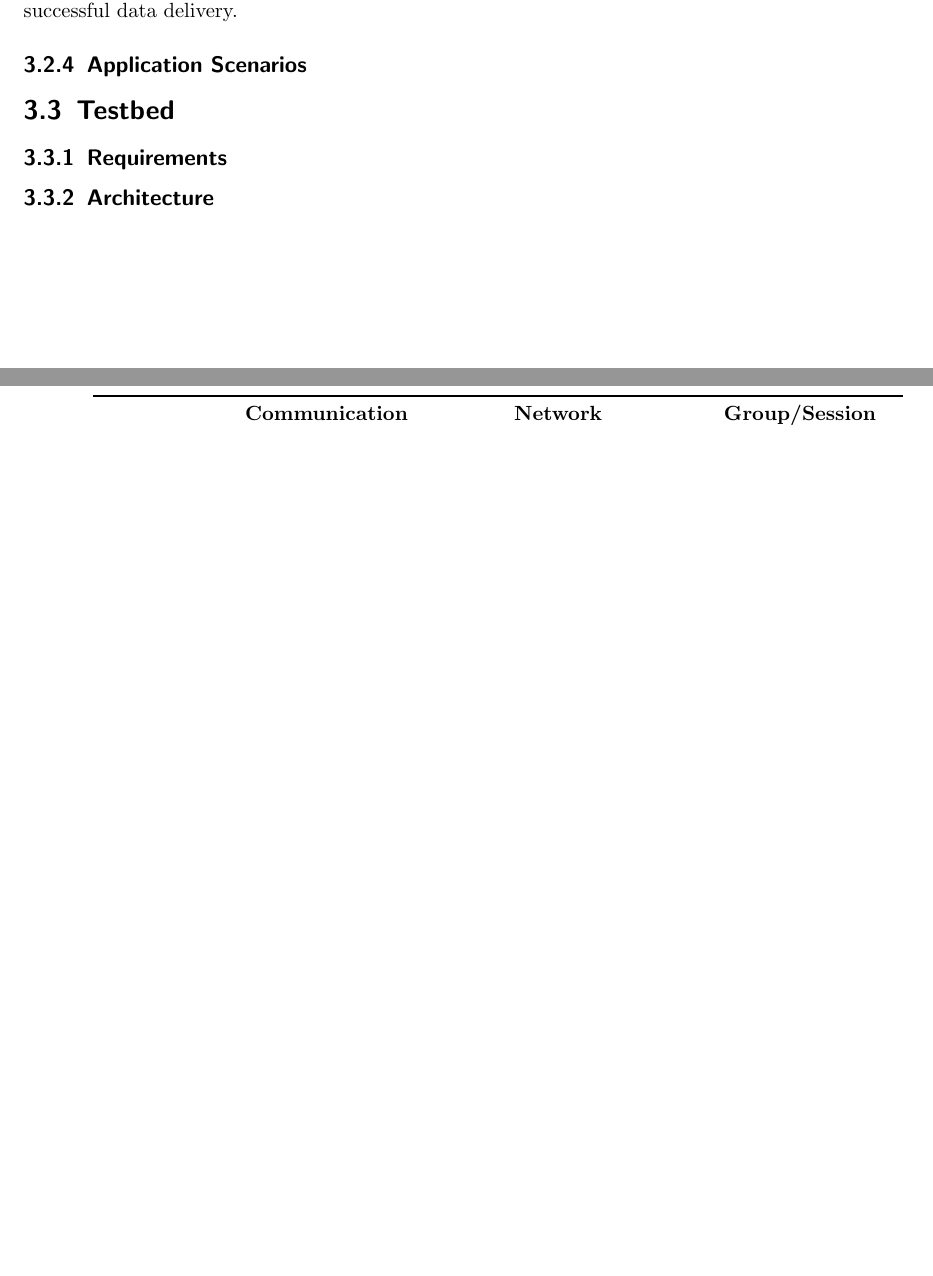
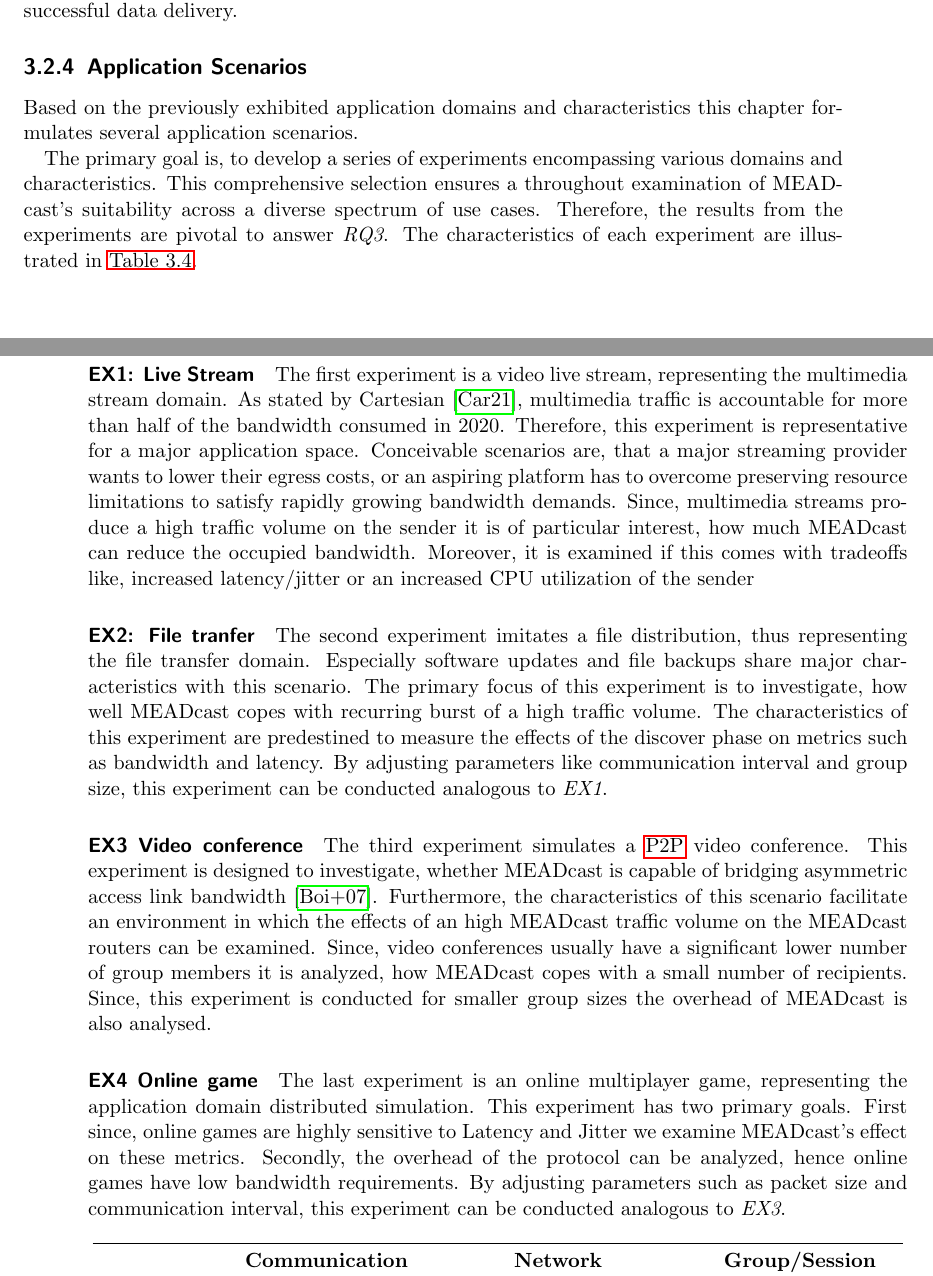
Before and after one commit to schmidtadrian/MEADcast, a LaTeX thesis (Dokumentation/Latex/schm24.tex, which reads Dokumentation/Latex/03_design.tex): two parts of pages 21 and 22 of 37 before the commit and two parts of pages 21 and 22 of 41 after it, joined at a grey line, cut so that both start at the same text, the shorter picture padded with empty space. Compiled offline with pdfLaTeX.

Commit message:
chap 3: scenario description & example topology

```diff
--- a/Dokumentation/Latex/03_design.tex
+++ b/Dokumentation/Latex/03_design.tex
@@ -546,3 +549,75 @@ Nevertheless, it is sensitive to the packet drop rate, since it has to ensure
+Based on the previously exhibited application domains and characteristics this
+    chapter formulates several application scenarios.
+
+The primary goal is, to develop a series of experiments encompassing various
+    domains and characteristics.
+This comprehensive selection ensures a throughout examination of MEADcast's
+    suitability across a diverse spectrum of use cases.
+Therefore, the results from the experiments are pivotal to answer \textit{RQ3}.
+The characteristics of each experiment are illustrated in
+    \autoref{tab:ex_char}.
+
+\paragraph{EX1: Live Stream} % (fold)
+\label{par:EX1: Live Stream}
+The first experiment is a video live stream, representing the multimedia stream
+    domain.
+As stated by \citeauthor{cartesian_us_bw} \cite{cartesian_us_bw}, multimedia
+    traffic is accountable for more than half of the bandwidth consumed in
+    2020.
+Therefore, this experiment is representative for a major application space.
+Conceivable scenarios are, that a major streaming provider wants to lower their
+    egress costs, or an aspiring platform has to overcome preserving resource
+    limitations to satisfy rapidly growing bandwidth demands.
+Since, multimedia streams produce a high traffic volume on the sender it is
+    of particular interest, how much MEADcast can reduce the occupied
+    bandwidth.
+Moreover, it is examined if this comes with tradeoffs like, increased
+    latency/jitter or an increased CPU utilization of the sender
+% How much reduce the traffic volume on the sender
+% paragraph EX1: Live Stream (end)
+
+\paragraph{EX2: File tranfer} % (fold)
+\label{par:EX2: File tranfer}
+The second experiment imitates a file distribution, thus representing the
+    file transfer domain.
+Especially software updates and file backups share major characteristics with
+    this scenario.
+The primary focus of this experiment is to investigate, how well MEADcast copes
+    with recurring burst of a high traffic volume.
+The characteristics of this experiment are predestined to measure the effects
+    of the discover phase on metrics such as bandwidth and latency.
+By adjusting parameters like communication interval and group size, this
+    experiment can be conducted analogous to \textit{EX1}.
+% paragraph EX2: File tranfer (end)
+
+\paragraph{EX3 Video conference} % (fold)
+\label{par:EX3 Video conference}
+The third experiment simulates a \gls{p2p} video conference.
+This experiment is designed to investigate, whether MEADcast is capable of
+    bridging asymmetric access link bandwidth \cite{xcast_rfc}.
+Furthermore, the characteristics of this scenario facilitate an environment
+    in which the effects of an high MEADcast traffic volume on the MEADcast
+    routers can be examined.
+Since, video conferences usually have a significant lower number of group
+    members it is analyzed, how MEADcast copes with a small number of
+    recipients.
+Since, this experiment is conducted for smaller group sizes the overhead of
+    MEADcast is also analysed.
+% paragraph EX3 Video conference (end)
+
+\paragraph{EX4 Online game} % (fold)
+\label{par:EX4 Online game}
+The last experiment is an online multiplayer game, representing the application
+    domain distributed simulation.
+This experiment has two primary goals.
+First since, online games are highly sensitive to Latency and Jitter we examine
+    MEADcast's effect on these metrics.
+Secondly, the overhead of the protocol can be analyzed, hence online games have
+    low bandwidth requirements.
+By adjusting parameters such as packet size and communication interval, this
+    experiment can be conducted analogous to \textit{EX3}.
+
+% paragraph EX4 Online game (end)
 
 % Scenario      Pattern Interval    pkt size    throuput (eps)  latency
 % Live Stream   1:n     steady      med         med             med
@@ -607,4 +682,6 @@ Nevertheless, it is sensitive to the packet drop rate, since it has to ensure
 
 \subsection{Requirements} % (fold)
 \label{sub:Requirements}
-
+\begin{itemize}
+    \item Realistic topology
+    \item Medium sized (up to 200 nodes)
--- a/Dokumentation/Latex/schm24.tex
+++ b/Dokumentation/Latex/schm24.tex
@@ -41,6 +41,7 @@
 \usepackage[style=alphabetic,natbib=true]{biblatex}
 \usepackage[toc,acronym]{glossaries}
 \usepackage{enumitem}
+\usepackage{nameref}
 \usepackage{tikz}
 \usetikzlibrary{shapes, arrows, positioning}
 \usepackage{makecell}
```
Also changed, not shown: Dokumentation/Latex/04_implementation.tex (+33 -0 lines), Dokumentation/Latex/Bilder/net_topo_as_100.png (added), Dokumentation/Latex/Bilder/net_topo_ba_25_1.png (added), Dokumentation/Latex/Bilder/net_topo_ba_25_1_1.png (added), Dokumentation/Latex/Bilder/net_topo_ba_25_1_2.png (added), Dokumentation/Latex/03_design.tex (72 more changed lines).
